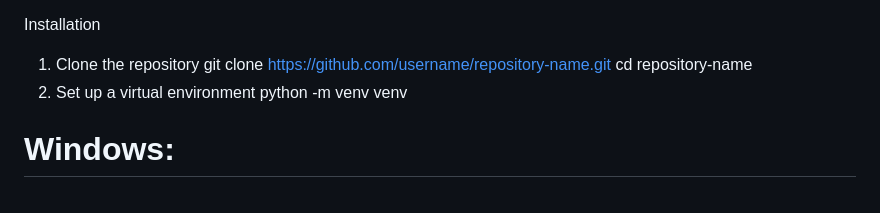
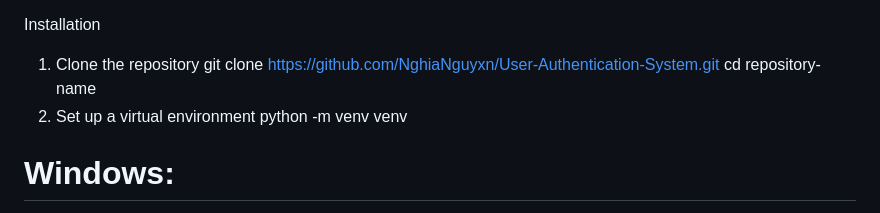
Before and after one commit to NghiaNguyxn/User-Authentication-System, a Markdown page: README.md, the part around the change. Drawn GitHub-style.

Commit message:
Add repo link

```diff
--- a/README.md
+++ b/README.md
@@ -18,7 +18,7 @@ Environment Management: Python-dotenv
 
 Installation
 1. Clone the repository
-git clone https://github.com/username/repository-name.git
+git clone https://github.com/NghiaNguyxn/User-Authentication-System.git
 cd repository-name
 2. Set up a virtual environment
 python -m venv venv
```
